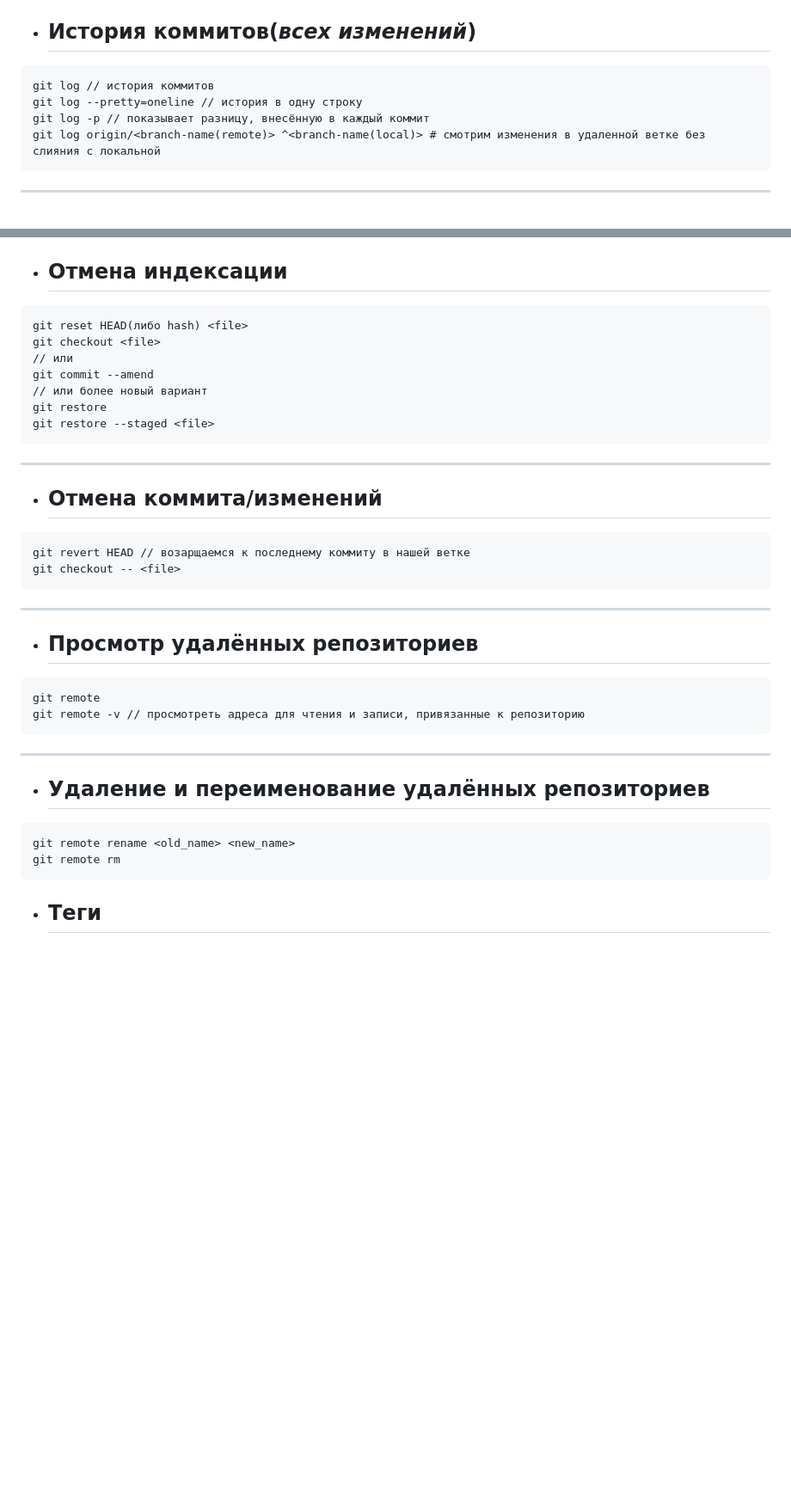
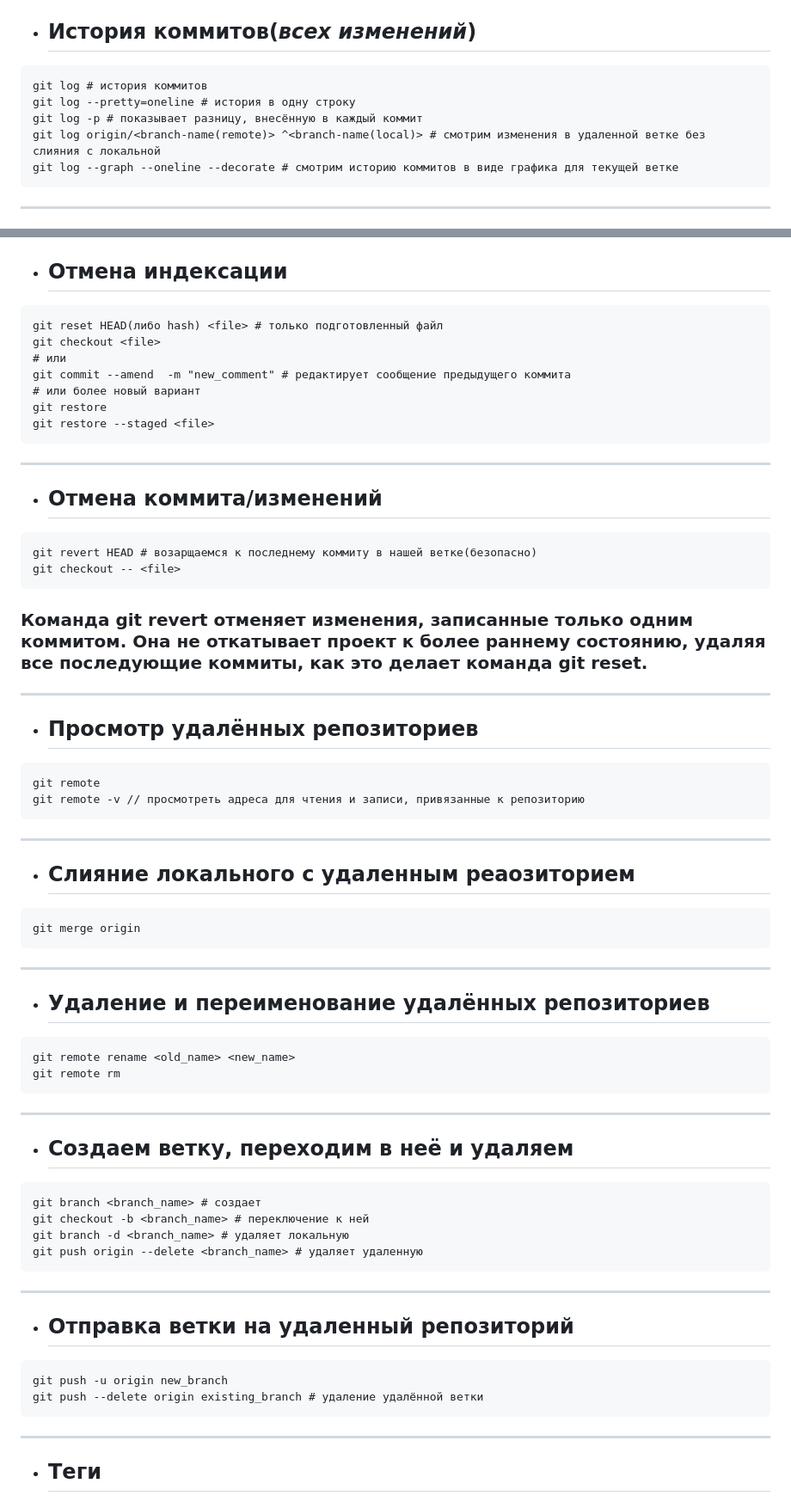
Before and after one commit to frontsteron/Pet-projects, a Markdown page: WhatIsHTML+CSS+JS/Git/README.md, 2 parts joined by grey strips. Shown: that part at 86% size. GitHub-like rendering; blank space fills up the shorter version.

````diff
--- a/WhatIsHTML+CSS+JS/Git/README.md
+++ b/WhatIsHTML+CSS+JS/Git/README.md
@@ -65,10 +71,11 @@ git pull # не безопасное
 ---
 * ## История коммитов(*всех изменений*)
 ```Git
-git log // история коммитов
-git log --pretty=oneline // история в одну строку
-git log -p // показывает разницу, внесённую в каждый коммит
+git log # история коммитов
+git log --pretty=oneline # история в одну строку
+git log -p # показывает разницу, внесённую в каждый коммит
 git log origin/<branch-name(remote)> ^<branch-name(local)> # смотрим изменения в удаленной ветке без слияния с локальной
+git log --graph --oneline --decorate # смотрим историю коммитов в виде графика для текущей ветке
 ```
 
 ---
@@ -146,11 +153,11 @@ git checkout master // возвращаемся на ветку master
 ---
 * ## Отмена индексации
 ```Git
-git reset HEAD(либо hash) <file>
+git reset HEAD(либо hash) <file> # только подготовленный файл
 git checkout <file>
-// или
-git commit --amend
-// или более новый вариант
+# или
+git commit --amend  -m "new_comment" # редактирует сообщение предыдущего коммита
+# или более новый вариант
 git restore
 git restore --staged <file>
 ```
@@ -158,9 +165,10 @@ git restore --staged <file>
 ---
 * ## Отмена коммита/изменений
 ```Git
-git revert HEAD // возарщаемся к последнему коммиту в нашей ветке
+git revert HEAD # возарщаемся к последнему коммиту в нашей ветке(безопасно)
 git checkout -- <file>
 ```
+### Команда **git revert** отменяет изменения, записанные только одним коммитом. Она не откатывает проект к более раннему состоянию, удаляя все последующие коммиты, как это делает команда **git reset**.
 
 ---
 * ## Просмотр удалённых репозиториев
@@ -168,13 +176,32 @@ git checkout -- <file>
 git remote
 git remote -v // просмотреть адреса для чтения и записи, привязанные к репозиторию
 ```
-
+---
+* ## Слияние локального с удаленным реаозиторием
+```Git
+git merge origin
+```
 ---
 * ## Удаление и переименование удалённых репозиториев
 ```Git
 git remote rename <old_name> <new_name>
 git remote rm
 ```
+---
+* ## Создаем ветку, переходим в неё и удаляем
+```Git
+git branch <branch_name> # создает
+git checkout -b <branch_name> # переключение к ней
+git branch -d <branch_name> # удаляет локальную
+git push origin --delete <branch_name> # удаляет удаленную
+```
+---
+* ## Отправка ветки на удаленный репозиторий
+```Git
+git push -u origin new_branch
+git push --delete origin existing_branch # удаление удалённой ветки
+```
+---
 * ## Теги
 ### Аннотированные теги:
 ```Git
````
Also changed, not shown: other parts of WhatIsHTML+CSS+JS/Git/README.md (+24 -17 lines).
